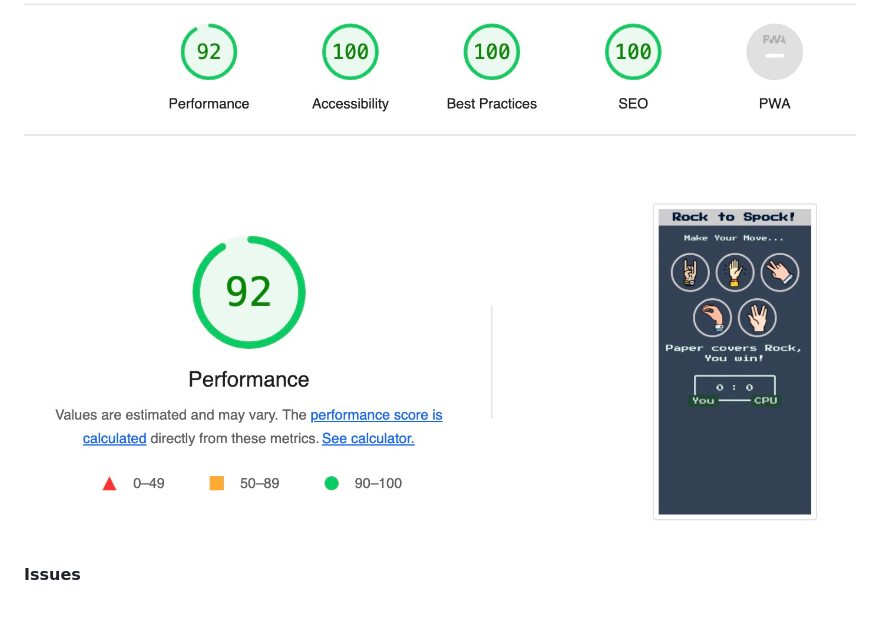
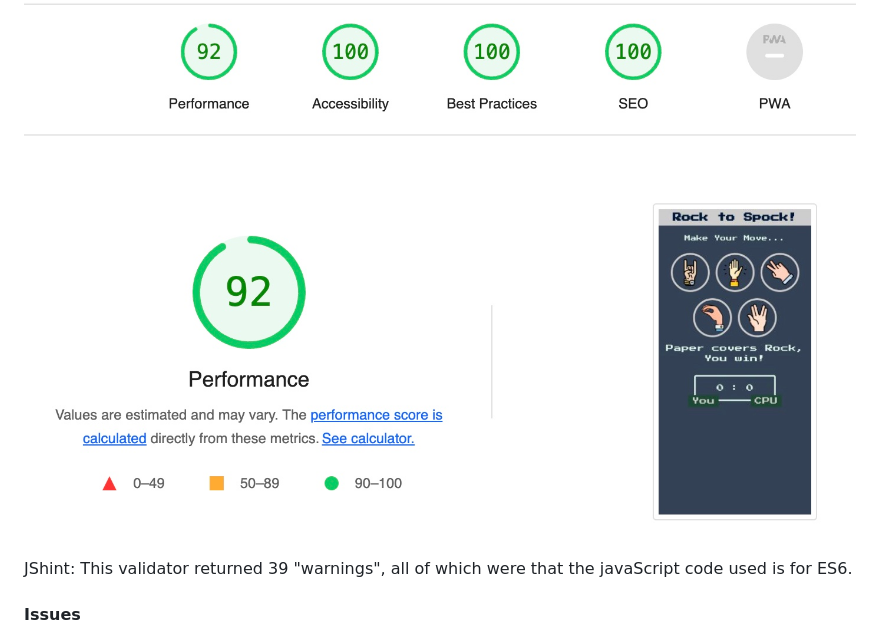
Before and after one commit to LeighAllenDev/RocktoSpock, a Markdown page: README.md, the part around the change. Rendered like a GitHub page; blank space fills up the shorter version.

Commit message:
chore: add jshint to readme

```diff
--- a/README.md
+++ b/README.md
@@ -168,6 +168,9 @@ W3C CSS Validator:
 Lighthouse:
 ![lighthouse](./assets/images/lighthouse.jpeg)
 
+JShint:
+This validator returned 39 "warnings", all of which were that the javaScript code used is for ES6.
+
 #### Issues
 One issue I faced with this project was getting the JS script to work on the webpage. This was resolved with the help of my Mentor who informed me that I needed to start the link with ./ rather than just the file name.
 
```
